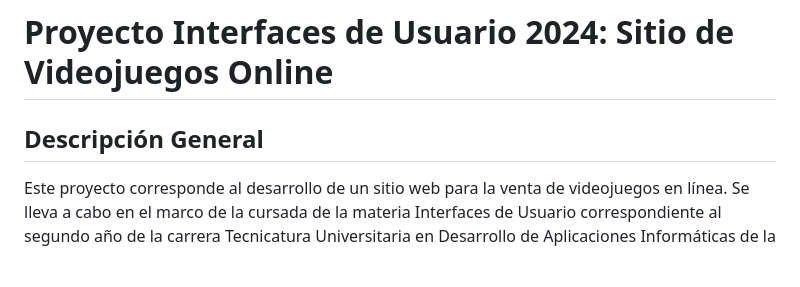
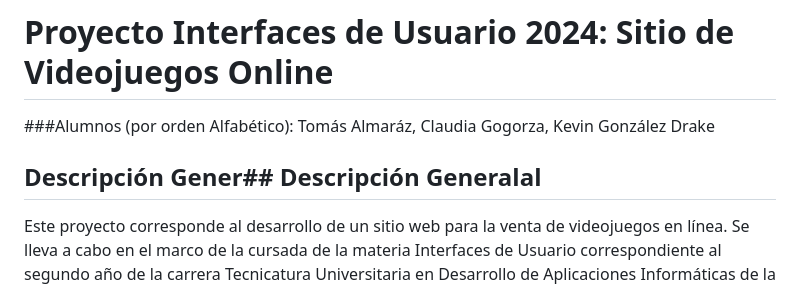
Before and after one commit to cgogorza/Interfaces-TPE-Grupo12, a Markdown page: README.md, the part around the change. Rendered like a GitHub page; blank space fills up the shorter version.

```diff
--- a/README.md
+++ b/README.md
@@ -1,6 +1,8 @@
 # Proyecto Interfaces de Usuario 2024: Sitio de Videojuegos Online
 
-## Descripción General
+###Alumnos (por orden Alfabético): Tomás Almaráz, Claudia Gogorza, Kevin González Drake
+
+## Descripción Gener## Descripción Generalal
 Este proyecto corresponde al desarrollo de un sitio web para la venta de videojuegos en línea. Se lleva a cabo en el marco de la cursada de la materia Interfaces de Usuario correspondiente al segundo año de la carrera Tecnicatura Universitaria en Desarrollo de Aplicaciones Informáticas de la Facultad de Ciencias Exactas (UNCPBA). El esquema fue diseñado utilizando las diversas funcionalidades ofrecidas por _Figma_. Se define un **_Design System_** en el que se presentan los ítems involucrados en el proyecto. La plataforma incluye las siguientes tres páginas: **Home**, **Página de Juego** y una **Página de Registro** y de **Login**. El objetivo del proyecto es proporcionar una experiencia atractiva y funcional para los usuarios que deseen adquirir videojuegos y jugar directamente desde la plataforma.
 
 ## Estructura del Proyecto
```
